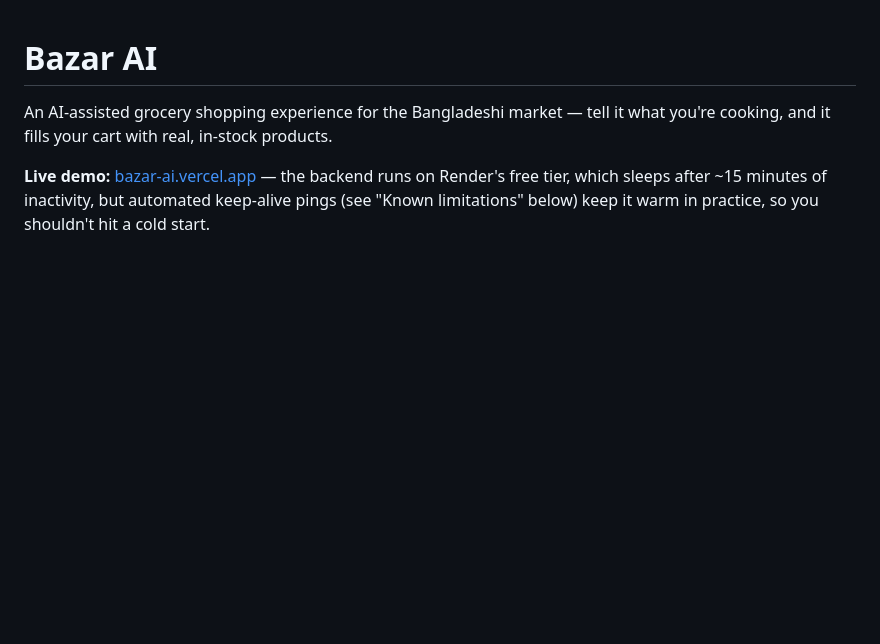
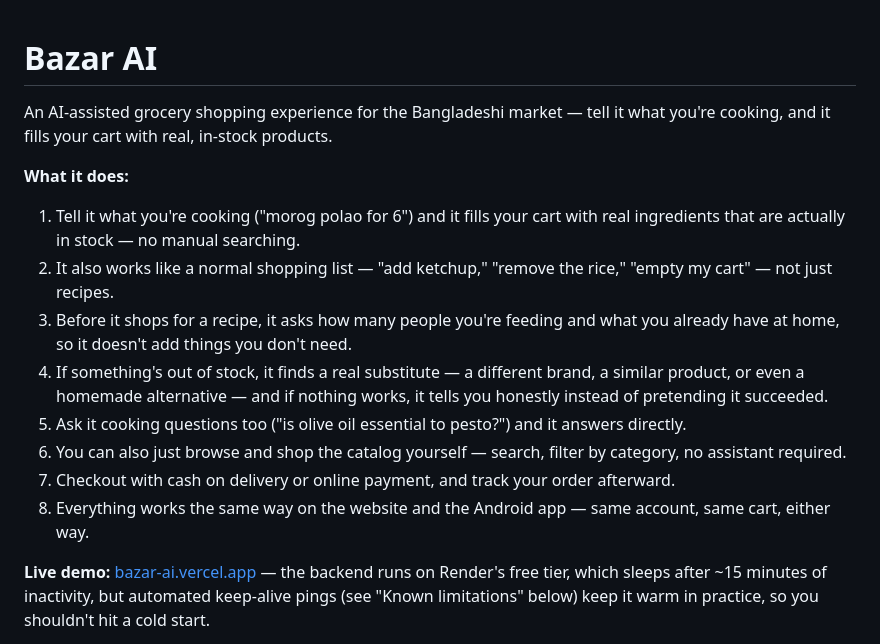
Before and after one commit to mdshams8067/bazar-ai, a Markdown page: README.md, the part around the change. Drawn GitHub-style; blank space fills up the shorter version.

Commit message:
Add a plain-language feature list up top before the technical architecture

```diff
--- a/README.md
+++ b/README.md
@@ -1,6 +1,17 @@
 # Bazar AI
 
 An AI-assisted grocery shopping experience for the Bangladeshi market — tell it what you're cooking, and it fills your cart with real, in-stock products.
+
+**What it does:**
+
+1. Tell it what you're cooking ("morog polao for 6") and it fills your cart with real ingredients that are actually in stock — no manual searching.
+2. It also works like a normal shopping list — "add ketchup," "remove the rice," "empty my cart" — not just recipes.
+3. Before it shops for a recipe, it asks how many people you're feeding and what you already have at home, so it doesn't add things you don't need.
+4. If something's out of stock, it finds a real substitute — a different brand, a similar product, or even a homemade alternative — and if nothing works, it tells you honestly instead of pretending it succeeded.
+5. Ask it cooking questions too ("is olive oil essential to pesto?") and it answers directly.
+6. You can also just browse and shop the catalog yourself — search, filter by category, no assistant required.
+7. Checkout with cash on delivery or online payment, and track your order afterward.
+8. Everything works the same way on the website and the Android app — same account, same cart, either way.
 
 **Live demo:** [bazar-ai.vercel.app](https://bazar-ai.vercel.app) — the backend runs on Render's free tier, which sleeps after ~15 minutes of inactivity, but automated keep-alive pings (see "Known limitations" below) keep it warm in practice, so you shouldn't hit a cold start.
 
```
